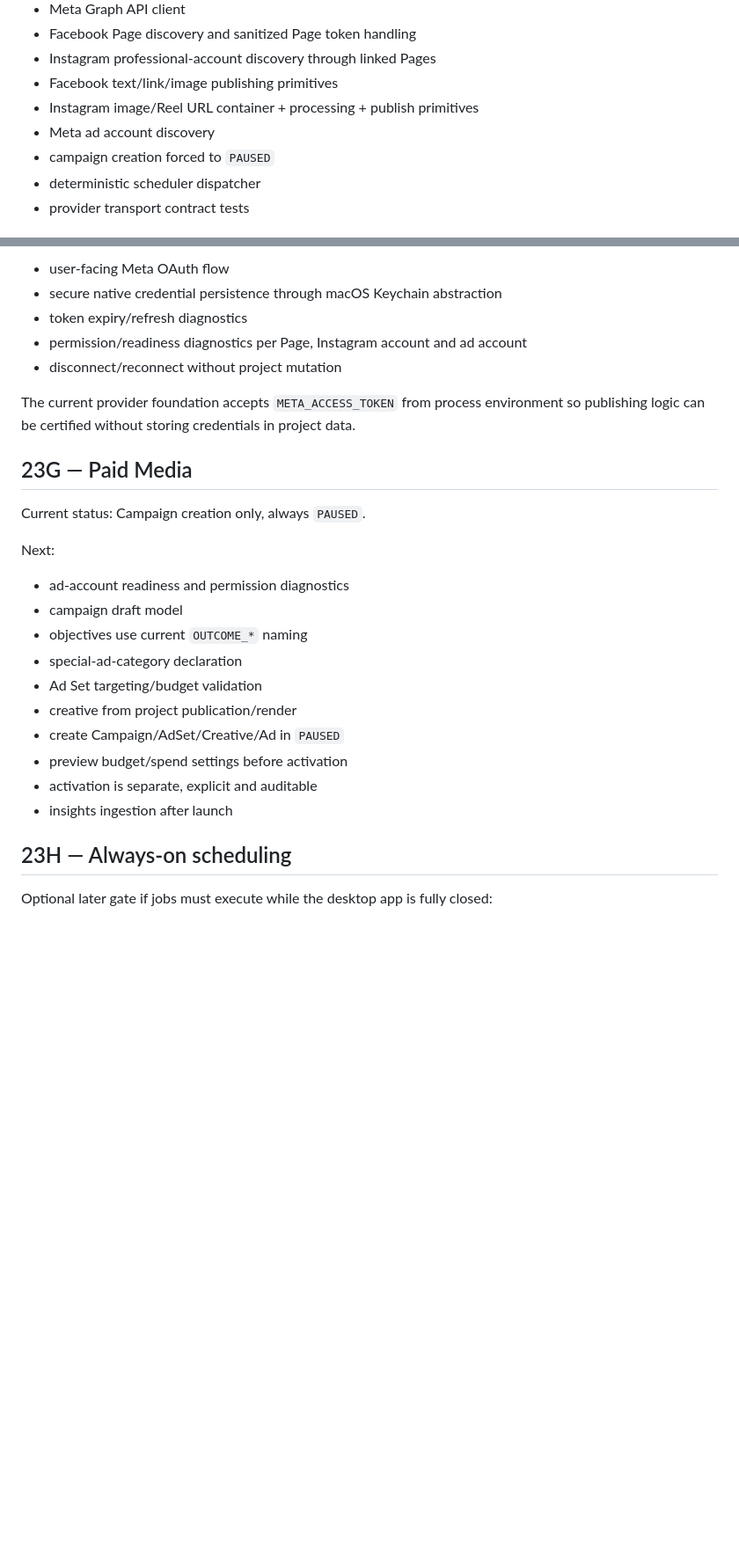
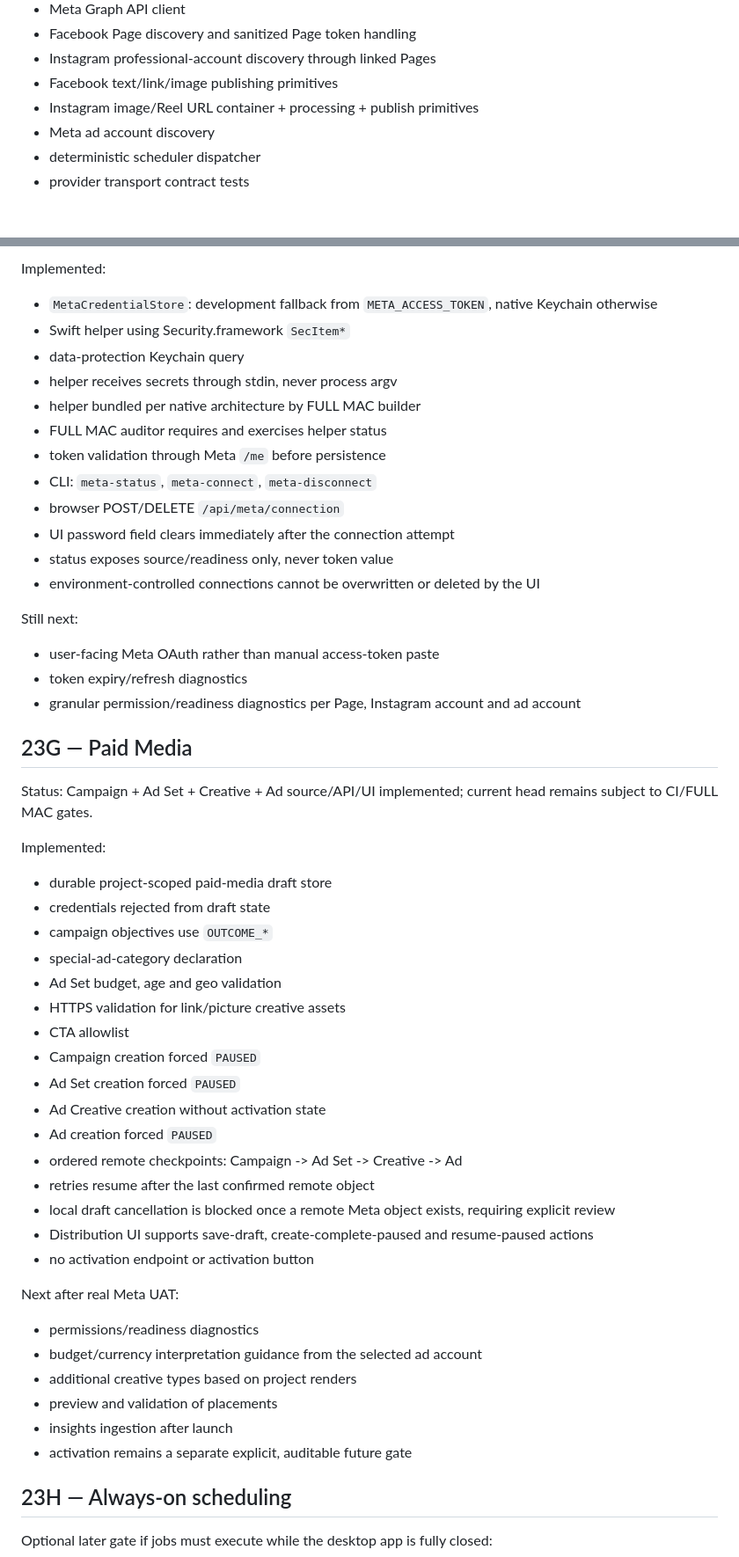
Before and after one commit to arendon7/MKTGAPP, a Markdown page: docs/WAVE23_SOCIAL_DISTRIBUTION.md, 2 parts joined by grey strips. Shown at 88% size. Drawn GitHub-style; blank space fills up the shorter version.

Commit message:
docs: synchronize Wave 23 Keychain and paid media implementation state

```diff
--- a/docs/WAVE23_SOCIAL_DISTRIBUTION.md
+++ b/docs/WAVE23_SOCIAL_DISTRIBUTION.md
@@ -28,7 +29,6 @@ Status: implemented.
 - Facebook text/link/image publishing primitives
 - Instagram image/Reel URL container + processing + publish primitives
 - Meta ad account discovery
-- campaign creation forced to `PAUSED`
 - deterministic scheduler dispatcher
 - provider transport contract tests
 
@@ -108,28 +107,56 @@ Next.
 
-- user-facing Meta OAuth flow
-- secure native credential persistence through macOS Keychain abstraction
+Implemented:
+
+- `MetaCredentialStore`: development fallback from `META_ACCESS_TOKEN`, native Keychain otherwise
+- Swift helper using Security.framework `SecItem*`
+- data-protection Keychain query
+- helper receives secrets through stdin, never process argv
+- helper bundled per native architecture by FULL MAC builder
+- FULL MAC auditor requires and exercises helper status
+- token validation through Meta `/me` before persistence
+- CLI: `meta-status`, `meta-connect`, `meta-disconnect`
+- browser POST/DELETE `/api/meta/connection`
+- UI password field clears immediately after the connection attempt
+- status exposes source/readiness only, never token value
+- environment-controlled connections cannot be overwritten or deleted by the UI
+
+Still next:
+
+- user-facing Meta OAuth rather than manual access-token paste
 - token expiry/refresh diagnostics
-- permission/readiness diagnostics per Page, Instagram account and ad account
-- disconnect/reconnect without project mutation
-
-The current provider foundation accepts `META_ACCESS_TOKEN` from process environment so publishing logic can be certified without storing credentials in project data.
+- granular permission/readiness diagnostics per Page, Instagram account and ad account
 
 ## 23G — Paid Media
 
-Current status: Campaign creation only, always `PAUSED`.
+Status: Campaign + Ad Set + Creative + Ad source/API/UI implemented; current head remains subject to CI/FULL MAC gates.
 
-Next:
+Implemented:
 
-- ad-account readiness and permission diagnostics
-- campaign draft model
-- objectives use current `OUTCOME_*` naming
+- durable project-scoped paid-media draft store
+- credentials rejected from draft state
+- campaign objectives use `OUTCOME_*`
 - special-ad-category declaration
-- Ad Set targeting/budget validation
-- creative from project publication/render
-- create Campaign/AdSet/Creative/Ad in `PAUSED`
-- preview budget/spend settings before activation
-- activation is separate, explicit and auditable
+- Ad Set budget, age and geo validation
+- HTTPS validation for link/picture creative assets
+- CTA allowlist
+- Campaign creation forced `PAUSED`
+- Ad Set creation forced `PAUSED`
+- Ad Creative creation without activation state
+- Ad creation forced `PAUSED`
+- ordered remote checkpoints: Campaign -> Ad Set -> Creative -> Ad
+- retries resume after the last confirmed remote object
+- local draft cancellation is blocked once a remote Meta object exists, requiring explicit review
+- Distribution UI supports save-draft, create-complete-paused and resume-paused actions
+- no activation endpoint or activation button
+
+Next after real Meta UAT:
+
+- permissions/readiness diagnostics
+- budget/currency interpretation guidance from the selected ad account
+- additional creative types based on project renders
+- preview and validation of placements
 - insights ingestion after launch
+- activation remains a separate explicit, auditable future gate
 
 ## 23H — Always-on scheduling
 
```
Also changed, not shown: other parts of docs/WAVE23_SOCIAL_DISTRIBUTION.md (+32 -29 lines).
